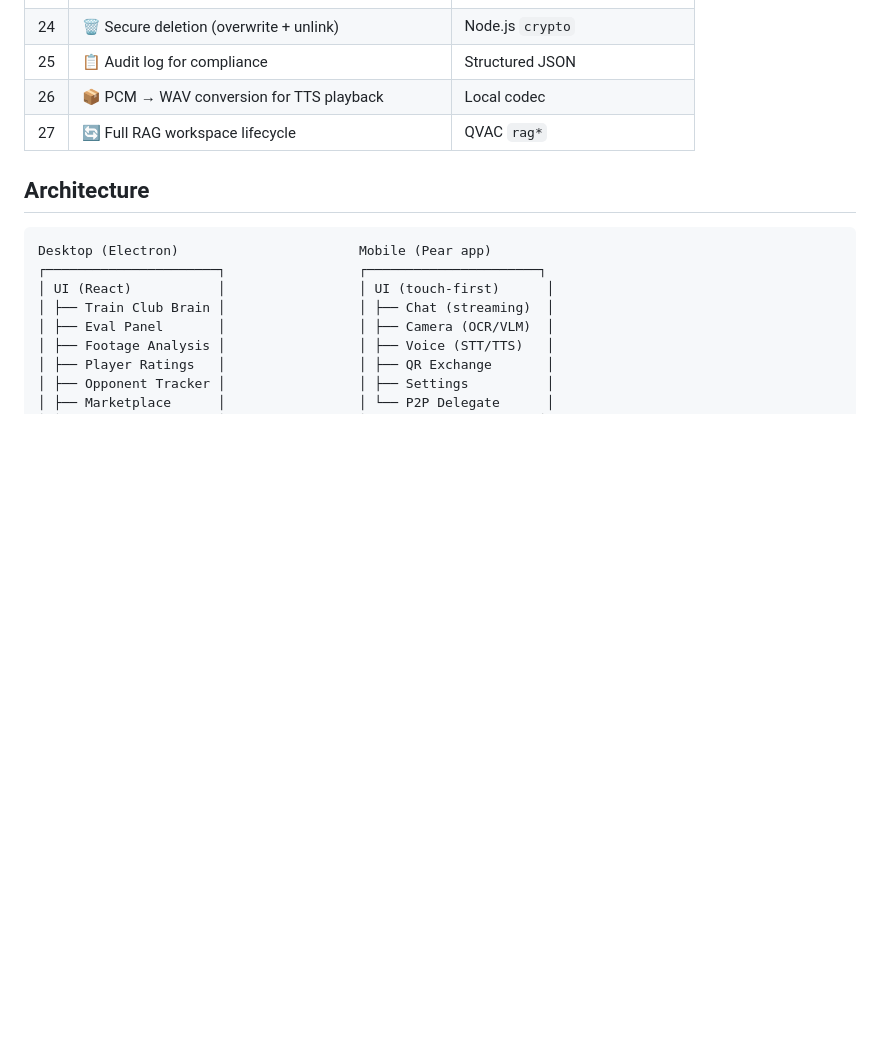
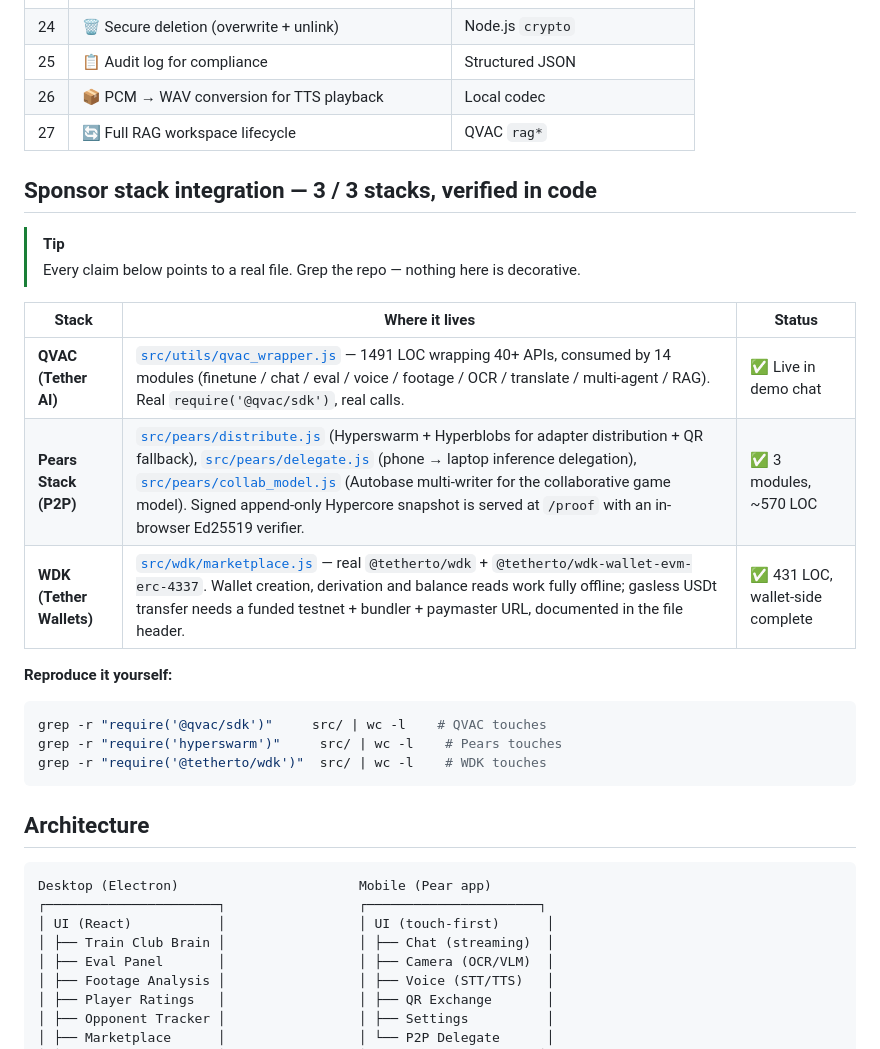
Before and after one commit to alexbelij/MISTER, a Markdown page: README.md, the part around one of its changes. Rendered like a GitHub page; blank space fills up the shorter version.

````diff
--- a/README.md
+++ b/README.md
@@ -86,6 +86,25 @@ The demo is a working slice of the product — chat with the on-device backend,
 | 26 | 📦 PCM → WAV conversion for TTS playback | Local codec |
 | 27 | 🔄 Full RAG workspace lifecycle | QVAC `rag*` |
 
+## Sponsor stack integration — 3 / 3 stacks, verified in code
+
+> [!TIP]
+> Every claim below points to a real file. Grep the repo — nothing here is decorative.
+
+| Stack | Where it lives | Status |
+|---|---|---|
+| **QVAC (Tether AI)** | [`src/utils/qvac_wrapper.js`](src/utils/qvac_wrapper.js) — 1491 LOC wrapping 40+ APIs, consumed by 14 modules (finetune / chat / eval / voice / footage / OCR / translate / multi-agent / RAG). Real `require('@qvac/sdk')`, real calls. | ✅ Live in demo chat |
+| **Pears Stack (P2P)** | [`src/pears/distribute.js`](src/pears/distribute.js) (Hyperswarm + Hyperblobs for adapter distribution + QR fallback), [`src/pears/delegate.js`](src/pears/delegate.js) (phone → laptop inference delegation), [`src/pears/collab_model.js`](src/pears/collab_model.js) (Autobase multi-writer for the collaborative game model). Signed append-only Hypercore snapshot is served at `/proof` with an in-browser Ed25519 verifier. | ✅ 3 modules, ~570 LOC |
+| **WDK (Tether Wallets)** | [`src/wdk/marketplace.js`](src/wdk/marketplace.js) — real `@tetherto/wdk` + `@tetherto/wdk-wallet-evm-erc-4337`. Wallet creation, derivation and balance reads work fully offline; gasless USDt transfer needs a funded testnet + bundler + paymaster URL, documented in the file header. | ✅ 431 LOC, wallet-side complete |
+
+**Reproduce it yourself:**
+
+```bash
+grep -r "require('@qvac/sdk')"     src/ | wc -l    # QVAC touches
+grep -r "require('hyperswarm')"     src/ | wc -l    # Pears touches
+grep -r "require('@tetherto/wdk')"  src/ | wc -l    # WDK touches
+```
+
 ## Architecture
 
 ```
````
Also changed, not shown: other parts of README.md (+57 -14 lines).
